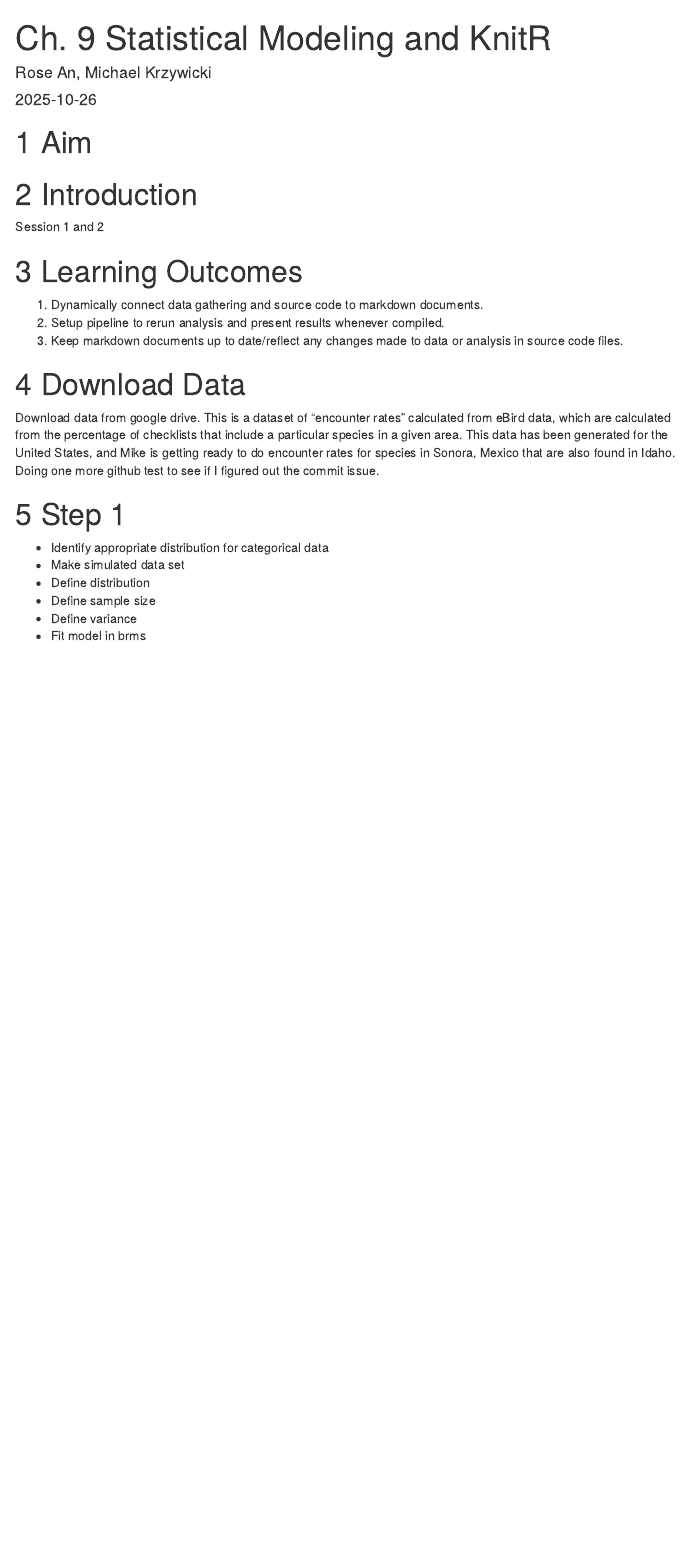
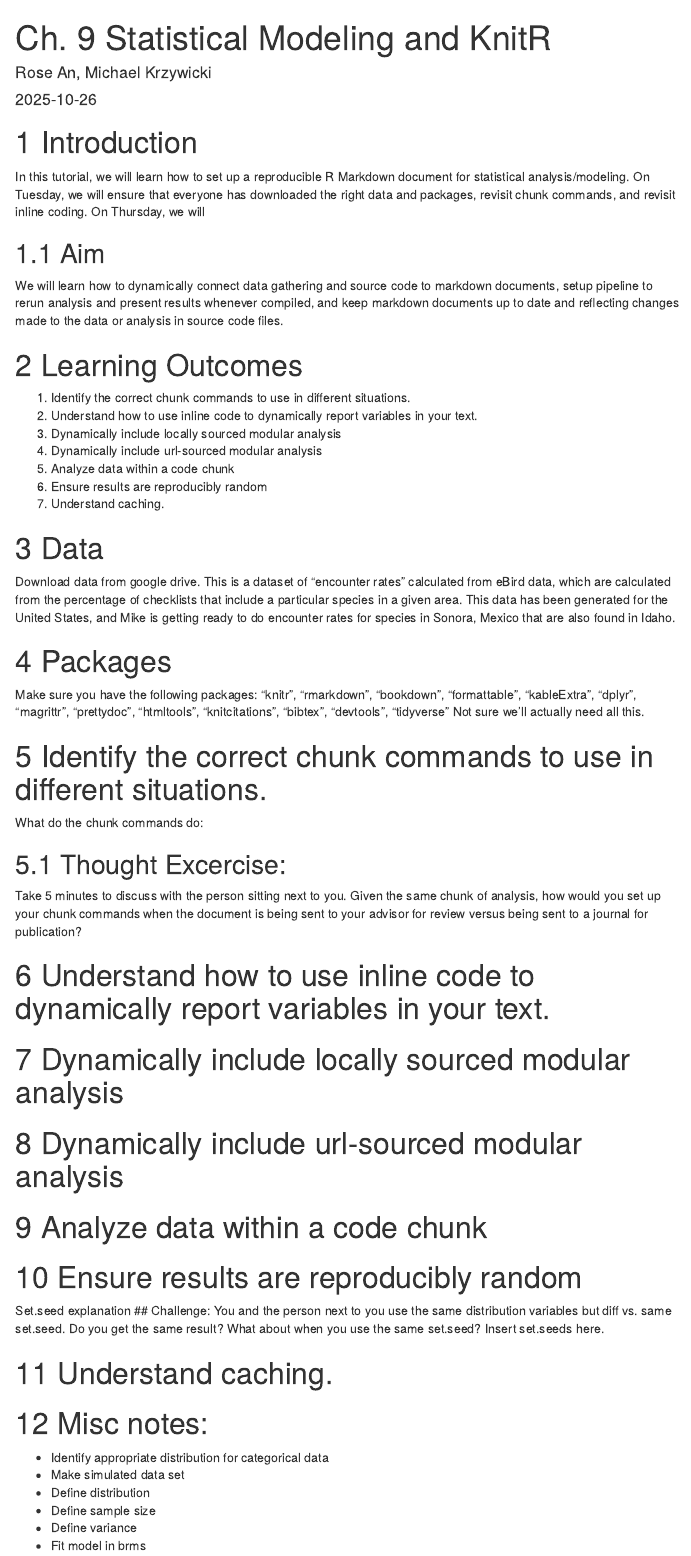
Before and after one commit to rosean829/Rep-Sci-Chapter-9, an R Markdown document (Chapter-9-Statistical-Modeling-KnitR.Rmd): the page in a window 1100 px wide, from its top. Rendered offline with R 4.5, knitr and Pandoc, with nearby package versions; some code elsewhere in the file could not run offline; menus at the side of the page are left out.

Commit message:
Added better structure for document

````diff
--- a/Chapter-9-Statistical-Modeling-KnitR.Rmd
+++ b/Chapter-9-Statistical-Modeling-KnitR.Rmd
@@ -11,14 +11,35 @@ fontsize: 12pt
 # bibliography:
 # csl:
 ---
+# Introduction
+In this tutorial, we will learn how to set up a reproducible R Markdown document for statistical analysis/modeling. On Tuesday, we will ensure that everyone has downloaded the right data and packages, revisit chunk commands, and revisit inline coding. On Thursday, we will
 
-```{r packages, echo = FALSE, warning = FALSE, include = FALSE}
+## Aim
+We will learn how to dynamically connect data gathering and source code to markdown documents, setup pipeline to rerun analysis and present results whenever compiled, and keep markdown documents up to date and reflecting changes made to the data or analysis in source code files.
+
+# Learning Outcomes
+1. Identify the correct chunk commands to use in different situations.
+2. Understand how to use inline code to dynamically report variables in your text.
+3. Dynamically include locally sourced modular analysis
+4. Dynamically include url-sourced modular analysis
+5. Analyze data within a code chunk
+6. Ensure results are reproducibly random
+7. Understand caching.
+
+# Data
+Download data from google drive. This is a dataset of "encounter rates" calculated from eBird data, which are calculated from the percentage of checklists that include a particular species in a given area. This data has been generated for the United States, and Mike is getting ready to do encounter rates for species in Sonora, Mexico that are also found in Idaho.
+
+# Packages
+Make sure you have the following packages: "knitr", "rmarkdown", "bookdown", "formattable", "kableExtra", "dplyr", "magrittr", "prettydoc", "htmltools", "knitcitations", "bibtex", "devtools", "tidyverse"
+Not sure we'll actually need all this.
+
+```{r packages, echo = TRUE, warning = FALSE, include = FALSE}
 ###~~~
 # Load R packages
 ###~~~
 #Create a vector w/ the required R packages
 # --> If you have a new dependency, don't forget to add it in this vector
-pkg <- c("knitr", "rmarkdown", "bookdown", "formattable", "kableExtra", "dplyr", "magrittr", "prettydoc", "htmltools", "knitcitations", "bibtex", "devtools")
+pkg <- c("knitr", "rmarkdown", "bookdown", "formattable", "kableExtra", "dplyr", "magrittr", "prettydoc", "htmltools", "knitcitations", "bibtex", "devtools", "tidyverse")
 
 ##~~~
 #2. Check if pkg are already installed on your computer
@@ -74,28 +95,35 @@ opts_chunk$set(fig.path = "Figures_MS/", dev = c("png", "pdf"),
 ## Figure positioning
 opts_chunk$set(fig.pos = "H")
 ```
-# Aim
 
-# Introduction
-Session 1 and 2
+# Identify the correct chunk commands to use in different situations.
+What do the chunk commands do:
 
-# Learning Outcomes
-1. Dynamically connect data gathering and source code to markdown documents.
-2. Setup pipeline to rerun analysis and present results whenever compiled.
-3. Keep markdown documents up to date/reflect any changes made to data or analysis in source code files.
+## Thought Excercise:
+Take 5 minutes to discuss with the person sitting next to you. Given the same chunk of analysis, how would you set up your chunk commands when the document is being sent to your advisor for review versus being sent to a journal for publication?
 
-# Download Data
-Download data from google drive. This is a dataset of "encounter rates" calculated from eBird data, which are calculated from the percentage of checklists that include a particular species in a given area. This data has been generated for the United States, and Mike is getting ready to do encounter rates for species in Sonora, Mexico that are also found in Idaho. Doing one more github test to see if I figured out the commit issue.
+# Understand how to use inline code to dynamically report variables in your text.
 
-# Step 1
+# Dynamically include locally sourced modular analysis
+
+# Dynamically include url-sourced modular analysis
+
+# Analyze data within a code chunk
+
+# Ensure results are reproducibly random
+Set.seed explanation
+## Challenge:
+You and the person next to you use the same distribution variables but diff vs. same set.seed. Do you get the same result? What about when you use the same set.seed? Insert set.seeds here.
+
+# Understand caching.
+
+# Misc notes:
 + Identify appropriate distribution for categorical data
 + Make simulated data set
 + Define distribution
 + Define sample size
 + Define variance
 + Fit model in brms
-
-
 
 # References
 
````
